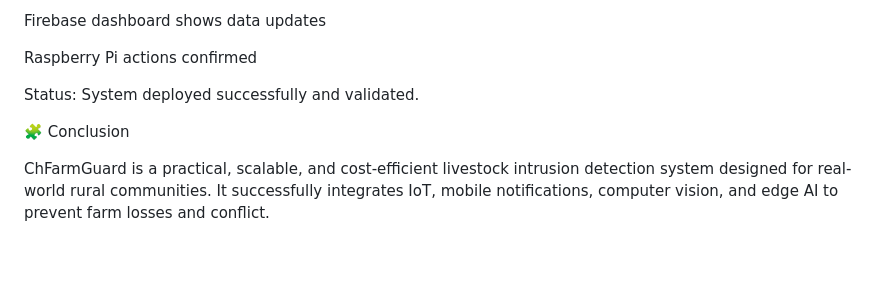
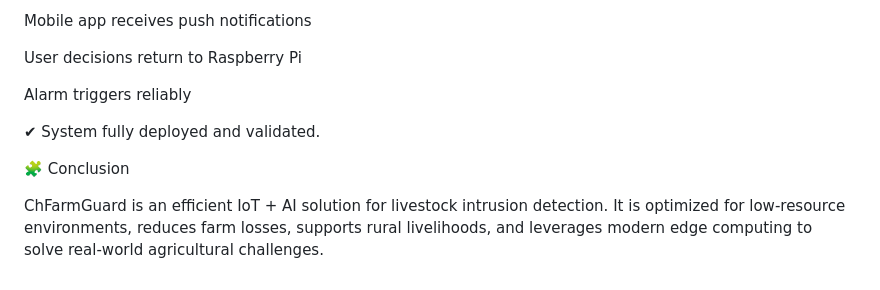
Before and after one commit to MAHAMAT263/Capstone_project, a Markdown page: README.md, the part around one of its changes. GitHub-like rendering; blank space fills up the shorter version.

```diff
--- a/README.md
+++ b/README.md
@@ -228,10 +215,12 @@ App receives live alerts
 
-Firebase dashboard shows data updates
+Mobile app receives push notifications
 
-Raspberry Pi actions confirmed
+User decisions return to Raspberry Pi
 
-Status: System deployed successfully and validated.
+Alarm triggers reliably
+
+✔ System fully deployed and validated.
 
 🧩 Conclusion
 
-ChFarmGuard is a practical, scalable, and cost-efficient livestock intrusion detection system designed for real-world rural communities. It successfully integrates IoT, mobile notifications, computer vision, and edge AI to prevent farm losses and conflict.
+ChFarmGuard is an efficient IoT + AI solution for livestock intrusion detection. It is optimized for low-resource environments, reduces farm losses, supports rural livelihoods, and leverages modern edge computing to solve real-world agricultural challenges.
```
Also changed, not shown: other parts of README.md (+103 -116 lines).
